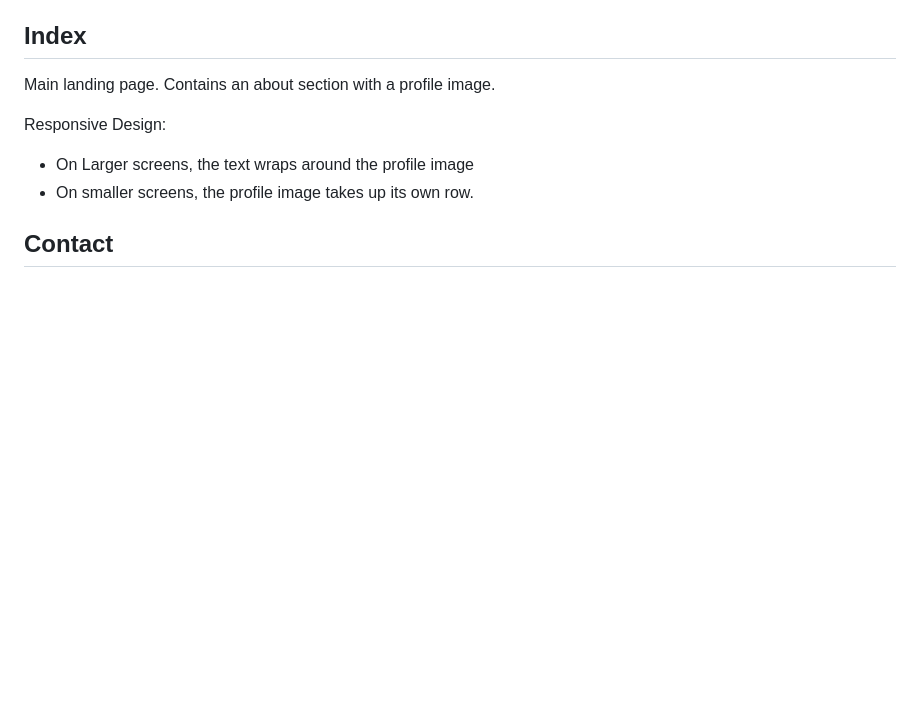
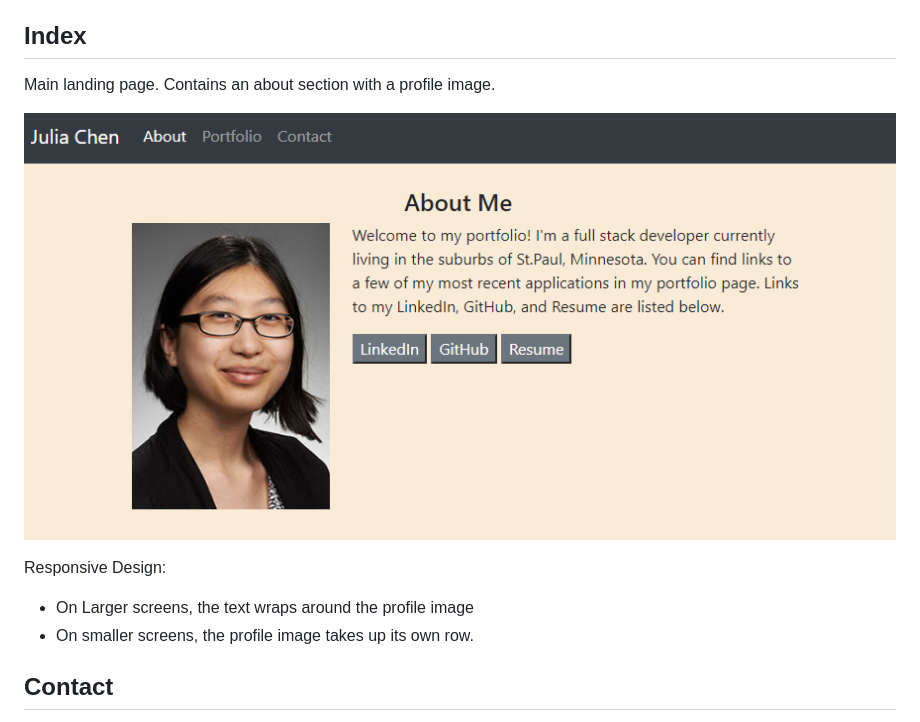
Before and after one commit to jlchen6/ResponsivePortfolio, a Markdown page: README.md, the part around the change. Drawn GitHub-style; pictures changed too: assets/mainPage.png (added); blank space fills up the shorter version.

Commit message:
added image for main page to readme

```diff
--- a/README.md
+++ b/README.md
@@ -5,6 +5,8 @@ All pages have a responsive navbar at the top that links to the other pages, as
 
 ## Index
 Main landing page. Contains an about section with a profile image.
+
+![Index page](./assets/mainPage.png)
 
 Responsive Design:
 * On Larger screens, the text wraps around the profile image
```
